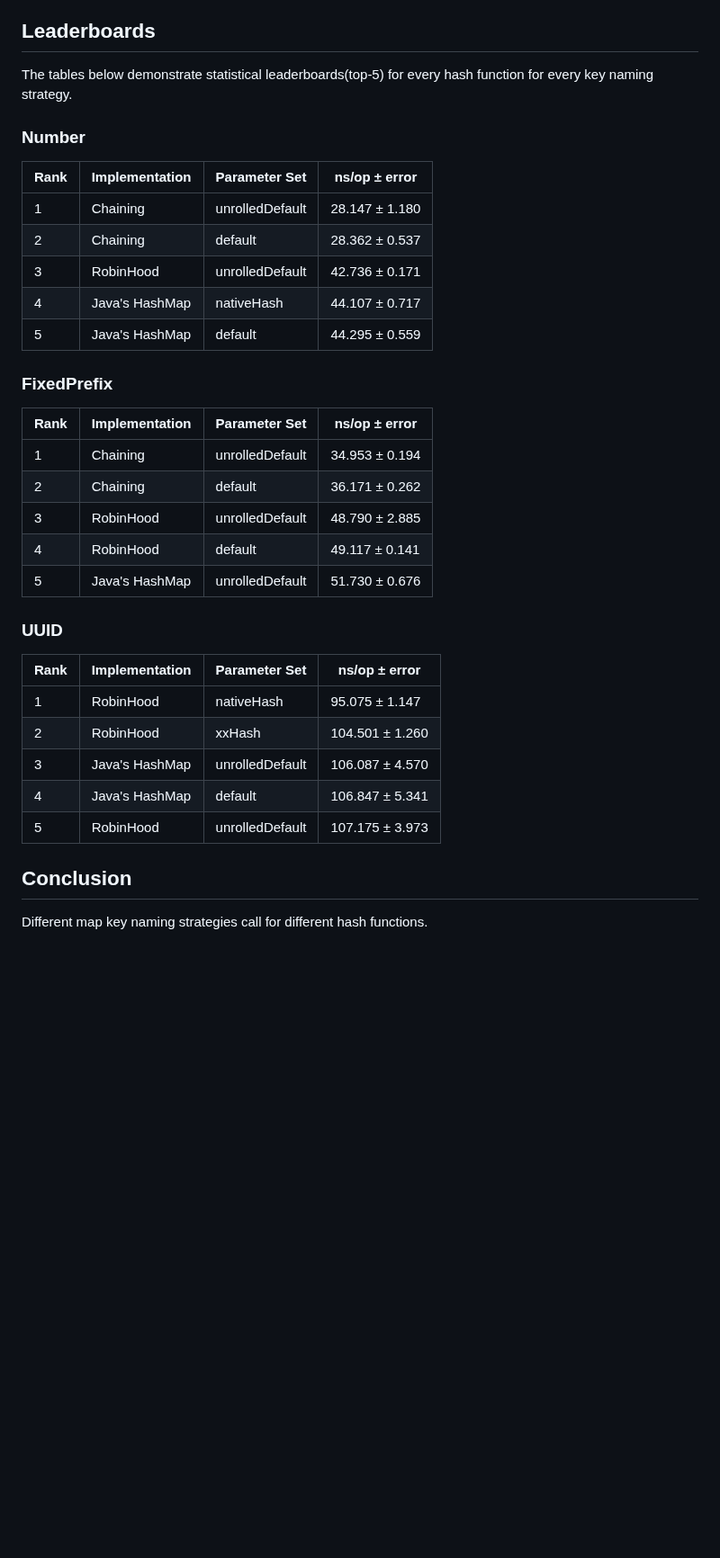
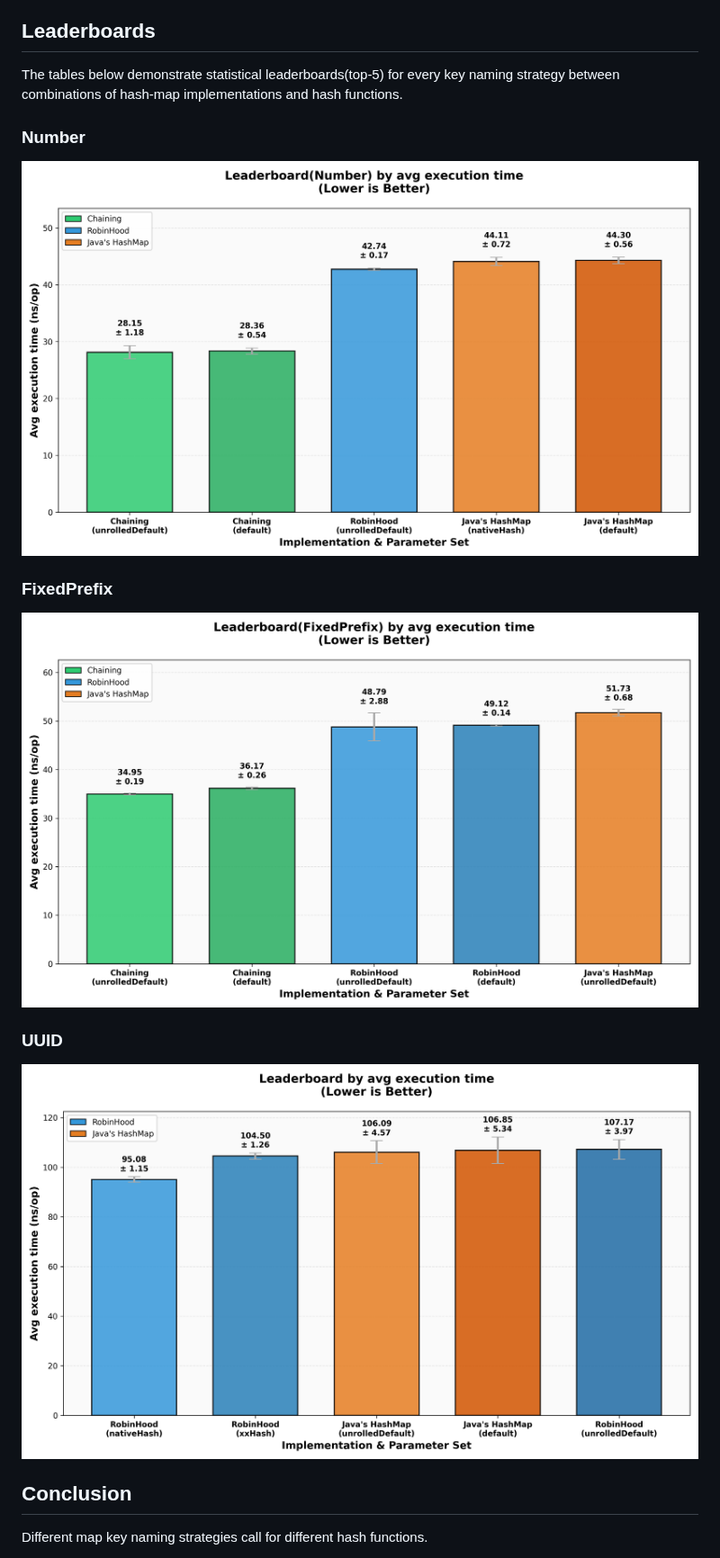
Before and after one commit to kartelmode/hash-map-experiment, a Markdown page: README.md, the part around the change. Shown at 90% size. Drawn GitHub-style; pictures changed too: JMH_FixedPrefix_leaderboard.png (added), JMH_Number_leaderboard.png (added), JMH_UUID_leaderboard.png (added); blank space fills up the shorter version.

Commit message:
Added bar plots for leaderboards

```diff
--- a/README.md
+++ b/README.md
@@ -319,37 +319,19 @@ From the info above we can see that Java's hashmap allocates data that is unacce
 
 ## Leaderboards
 
-The tables below demonstrate statistical leaderboards(top-5) for every hash function for every key naming strategy.
+The tables below demonstrate statistical leaderboards(top-5) for every key naming strategy between combinations of hash-map implementations and hash functions.
 
 ### Number
 
-| Rank | Implementation   | Parameter Set   | ns/op ± error   |
-|------|------------------|-----------------|-----------------|
-| 1    | Chaining         | unrolledDefault | 28.147 ± 1.180  |
-| 2    | Chaining         | default         | 28.362 ± 0.537  |
-| 3    | RobinHood        | unrolledDefault | 42.736 ± 0.171  |
-| 4    | Java's HashMap   | nativeHash      | 44.107 ± 0.717  |
-| 5    | Java's HashMap   | default         | 44.295 ± 0.559  |
+![alt text](JMH_Number_leaderboard.png "JMH benchmark results")
 
 ### FixedPrefix
 
-| Rank | Implementation   | Parameter Set   | ns/op ± error   |
-|------|------------------|-----------------|-----------------|
-| 1    | Chaining         | unrolledDefault | 34.953 ± 0.194  |
-| 2    | Chaining         | default         | 36.171 ± 0.262  |
-| 3    | RobinHood        | unrolledDefault | 48.790 ± 2.885  |
-| 4    | RobinHood        | default         | 49.117 ± 0.141  |
-| 5    | Java's HashMap   | unrolledDefault | 51.730 ± 0.676  |
+![alt text](JMH_FixedPrefix_leaderboard.png "JMH benchmark results")
 
 ### UUID
 
-| Rank | Implementation   | Parameter Set   | ns/op ± error    |
-|------|------------------|-----------------|------------------|
-| 1    | RobinHood        | nativeHash      | 95.075 ± 1.147   |
-| 2    | RobinHood        | xxHash          | 104.501 ± 1.260  |
-| 3    | Java's HashMap   | unrolledDefault | 106.087 ± 4.570  |
-| 4    | Java's HashMap   | default         | 106.847 ± 5.341  |
-| 5    | RobinHood        | unrolledDefault | 107.175 ± 3.973  |
+![alt text](JMH_UUID_leaderboard.png "JMH benchmark results")
 
 
 ## Conclusion
```
